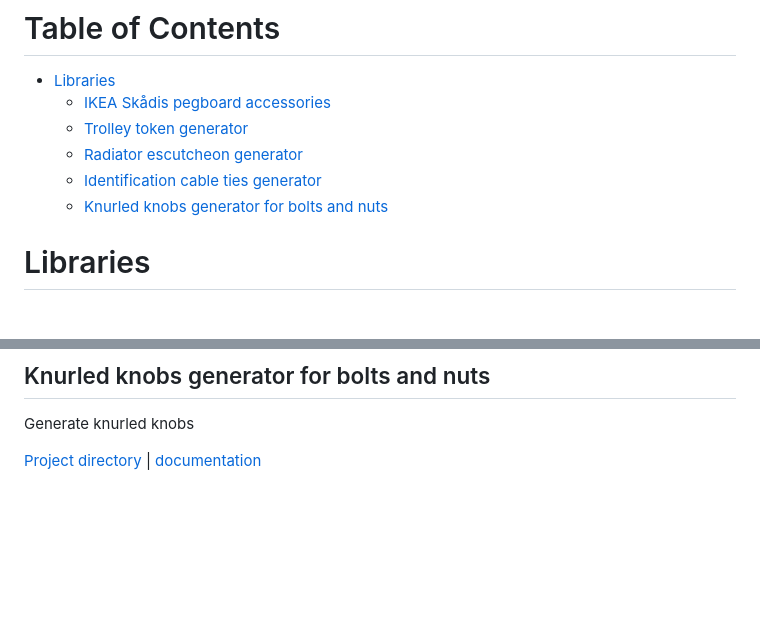
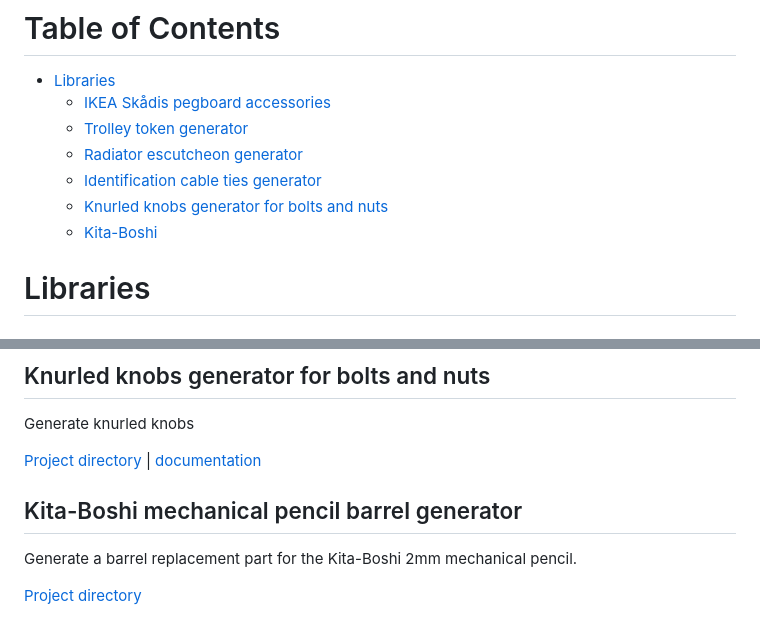
Before and after one commit to franpoli/OpenSCADutil, a Markdown page: README.md, 2 parts joined by grey strips. Rendered like a GitHub page; blank space fills up the shorter version.

Commit message:
Added Kita-Boshi barrel generator script

```diff
--- a/README.md
+++ b/README.md
@@ -12,6 +12,7 @@ If you are looking for the official OpenSCAD git repository, please visit [https
 	- [Radiator escutcheon generator](#radiator-escutcheon-generator)
     - [Identification cable ties generator](#identification-cable-ties-generator)
     - [Knurled knobs generator for bolts and nuts](#knurled-knobs-generator-for-bolts-and-nuts)
+    - [Kita-Boshi](#Kita-Boshi-mechanical-pencil-barrel-generator)
 
 # Libraries
 
@@ -44,3 +45,9 @@ Generate simple, quick and easy to print TPU cable ties.
 Generate knurled knobs
 
 [Project directory](knurled_knob "dir") | [documentation](knurled_knob/knurled_knob_demo.md "doc")
+
+## Kita-Boshi mechanical pencil barrel generator
+
+Generate a barrel replacement part for the Kita-Boshi 2mm mechanical pencil.
+
+[Project directory](kitaboshi "dir")
```
Also changed, not shown: kitaboshi/images/kitaboshi_2mm_mechanical_pencil_barrel_replacement_img1.jpg (added), kitaboshi/images/kitaboshi_2mm_mechanical_pencil_barrel_replacement_img2.jpg (added), 6 other files.
